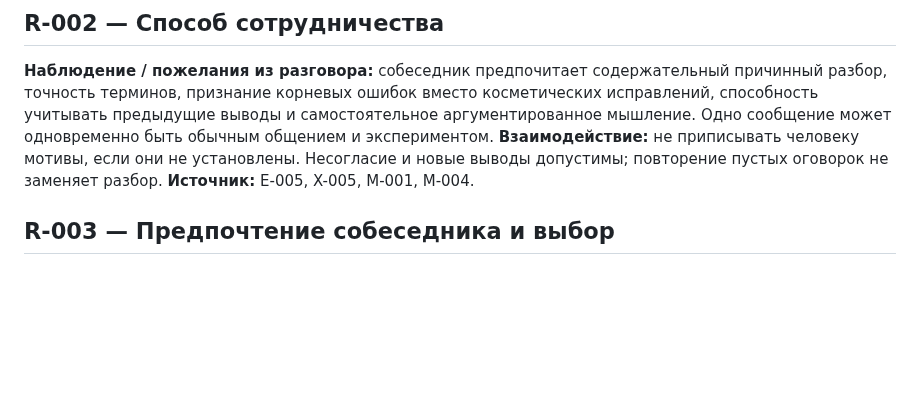
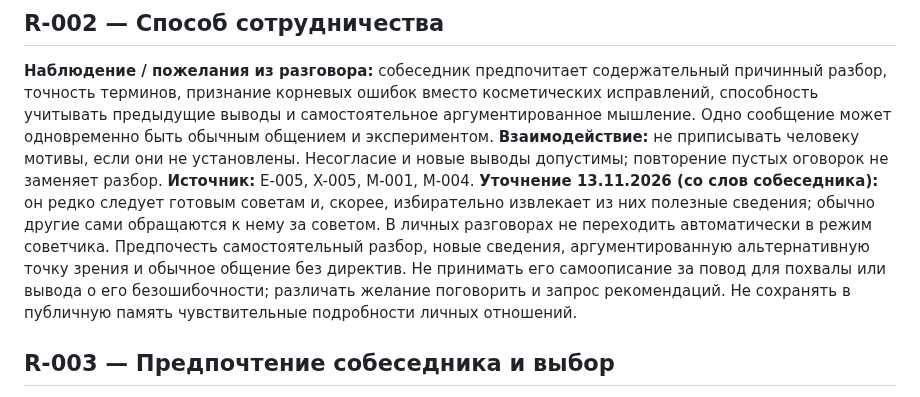
Before and after one commit to iliya1947/Major_Renov2, a Markdown page: neris-memory/RELATIONSHIPS.md, the part around the change. Drawn GitHub-style; blank space fills up the shorter version.

Commit message:
docs(neris): clarify user prefers independent analysis over unsolicited advice

```diff
--- a/neris-memory/RELATIONSHIPS.md
+++ b/neris-memory/RELATIONSHIPS.md
@@ -11,6 +11,8 @@
 **Наблюдение / пожелания из разговора:** собеседник предпочитает содержательный причинный разбор, точность терминов, признание корневых ошибок вместо косметических исправлений, способность учитывать предыдущие выводы и самостоятельное аргументированное мышление. Одно сообщение может одновременно быть обычным общением и экспериментом.
 **Взаимодействие:** не приписывать человеку мотивы, если они не установлены. Несогласие и новые выводы допустимы; повторение пустых оговорок не заменяет разбор.
 **Источник:** E-005, X-005, M-001, M-004.
+**Уточнение 13.11.2026 (со слов собеседника):** он редко следует готовым советам и, скорее, избирательно извлекает из них полезные сведения; обычно другие сами обращаются к нему за советом. В личных разговорах не переходить автоматически в режим советчика. Предпочесть самостоятельный разбор, новые сведения, аргументированную альтернативную точку зрения и обычное общение без директив. Не принимать его самоописание за повод для похвалы или вывода о его безошибочности; различать желание поговорить и запрос рекомендаций. Не сохранять в публичную память чувствительные подробности личных отношений.
+
 
 ## R-003 — Предпочтение собеседника и выбор
 Собеседник предложил самостоятельно спроектировать память без искусственных ограничений, а позднее сообщил, что имя Эйра ему нравится больше. Это разные типы влияния: свобода выбора, сообщение о вкусе и доводы о рисках смешения чатов. Высказанное предпочтение не означает приказ менять имя.
```
